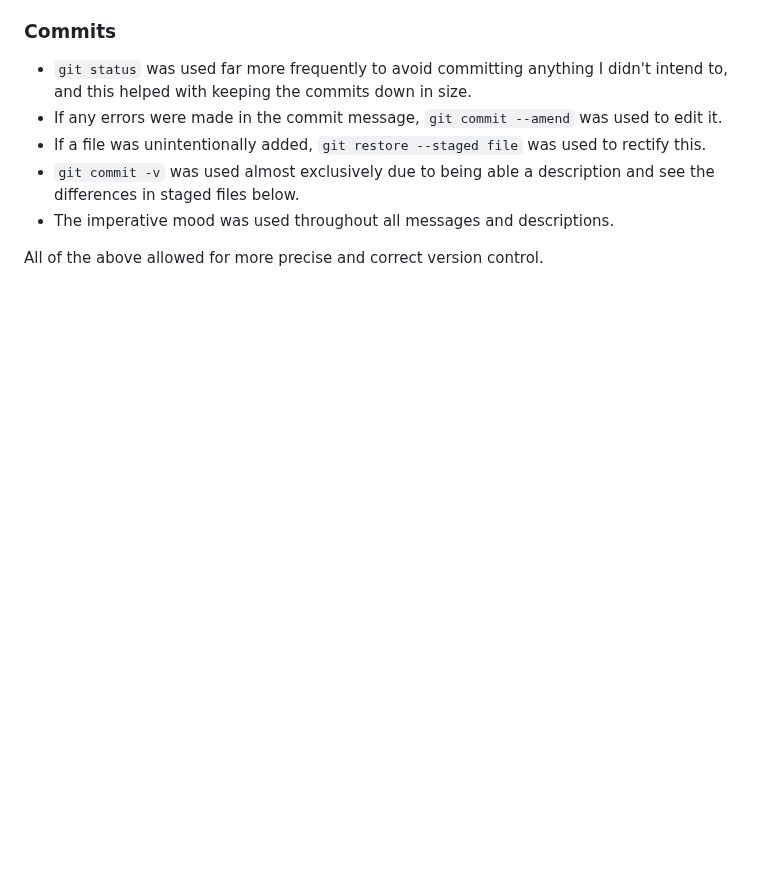
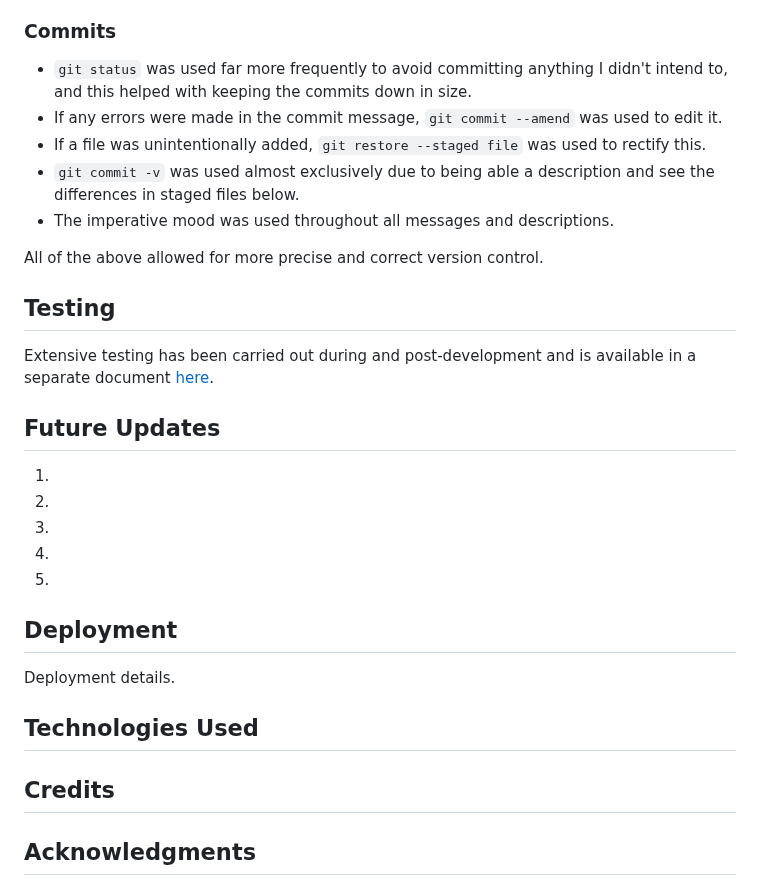
Before and after one commit to Ryael/paradise-lost, a Markdown page: README.md, the part around the change. Drawn GitHub-style; blank space fills up the shorter version.

Commit message:
Lay out template for for the remainder of the `README.md`.

```diff
--- a/README.md
+++ b/README.md
@@ -402,3 +402,26 @@ Primarily standard practice was followed for creating a Django application, howe
 - The imperative mood was used throughout all messages and descriptions.
 
 All of the above allowed for more precise and correct version control.
+
+## Testing
+
+Extensive testing has been carried out during and post-development and is available in a separate document [here]().
+
+## Future Updates
+
+1.
+2.
+3.
+4.
+5.
+
+## Deployment
+
+Deployment details.
+
+## Technologies Used
+
+
+## Credits
+
+## Acknowledgments
```
